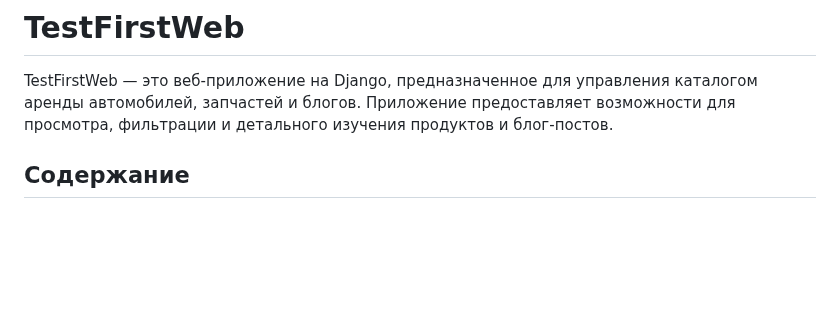
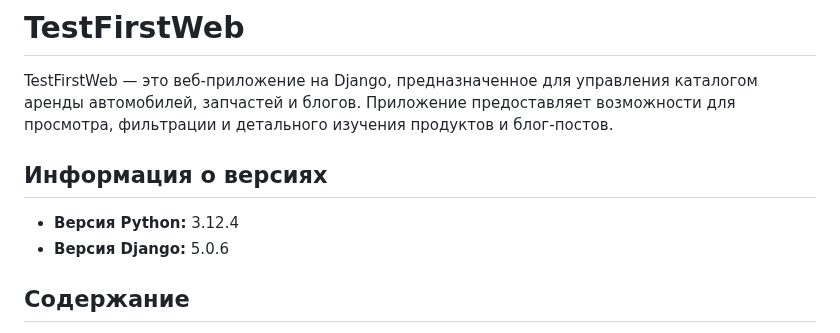
Before and after one commit to Zhaanibek/testFirstWeb, a Markdown page: README.md, the part around the change. Rendered like a GitHub page; blank space fills up the shorter version.

Commit message:
Update README.md
6.3

```diff
--- a/README.md
+++ b/README.md
@@ -1,6 +1,12 @@
 # TestFirstWeb
 
 TestFirstWeb — это веб-приложение на Django, предназначенное для управления каталогом аренды автомобилей, запчастей и блогов. Приложение предоставляет возможности для просмотра, фильтрации и детального изучения продуктов и блог-постов.
+
+## Информация о версиях
+
+- **Версия Python:** 3.12.4
+- **Версия Django:** 5.0.6
+
 
 ## Содержание
 
```
